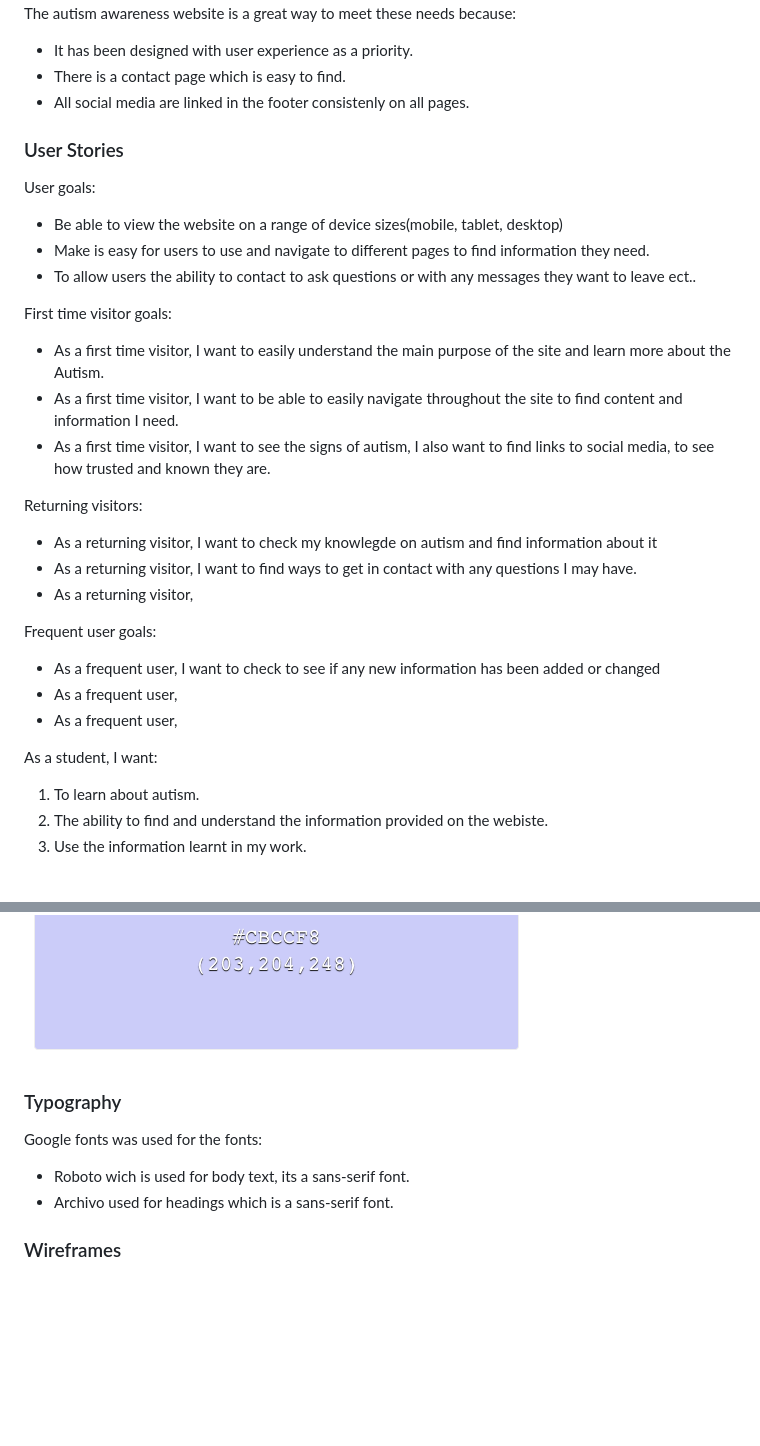
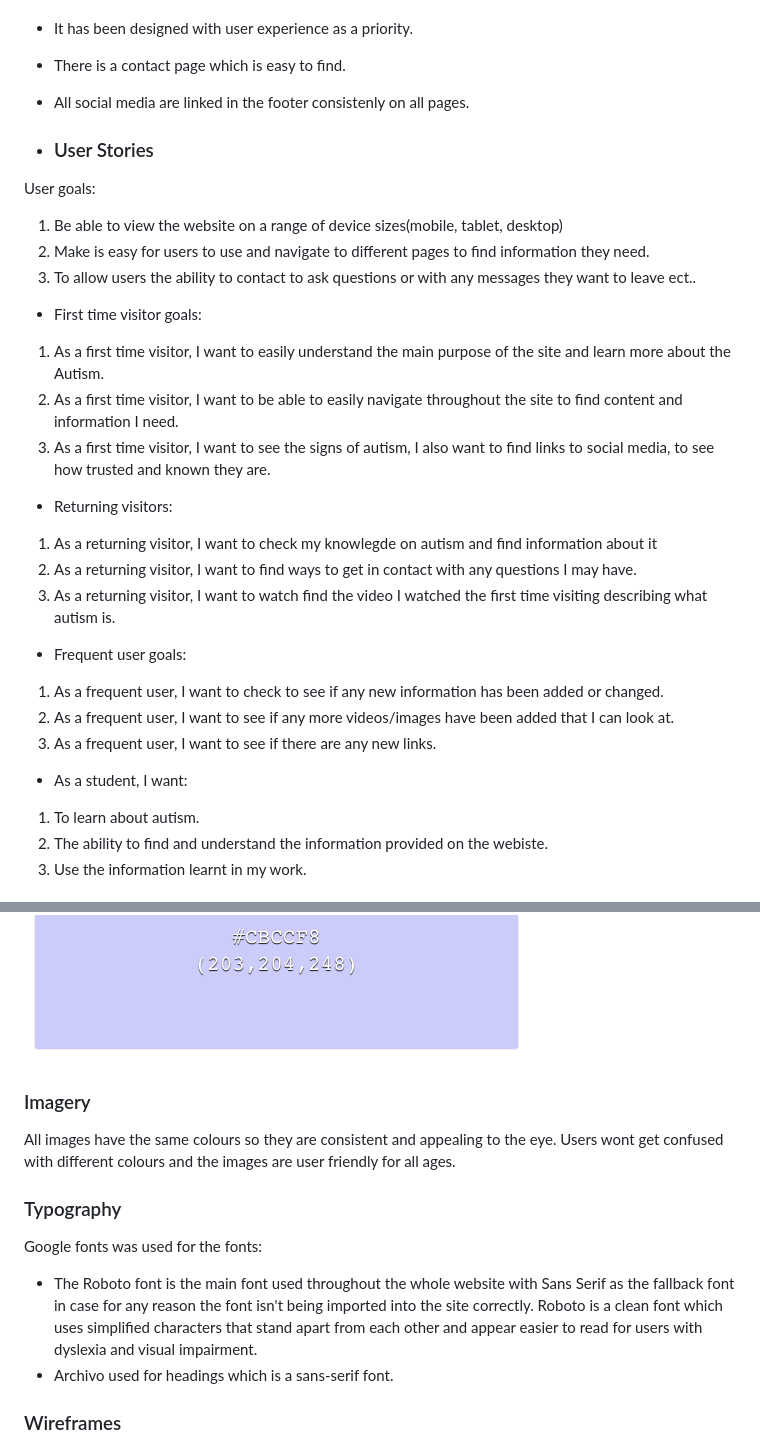
Before and after one commit to amandakoka/autismawareness, a Markdown page: README.md, 2 parts joined by grey strips. Drawn GitHub-style; blank space fills up the shorter version.

Commit message:
docs: update ux information in README.md file

```diff
--- a/README.md
+++ b/README.md
@@ -48,32 +48,33 @@ The autism awareness website is a great way to meet these needs because:
 * There is a contact page which is easy to find.
 * All social media are linked in the footer consistenly on all pages.
 
-### User Stories
-User goals:
+* ### User Stories
+ User goals:
 
-* Be able to view the website on a range of device sizes(mobile, tablet, desktop)
-* Make is easy for users to use and navigate to different pages to find information they need.
-* To allow users the ability to contact to ask questions or with any messages they want to leave ect..
+1. Be able to view the website on a range of device sizes(mobile, tablet, desktop)
+2. Make is easy for users to use and navigate to different pages to find information they need.
+3. To allow users the ability to contact to ask questions or with any messages they want to leave ect..
 
-First time visitor goals:
+* First time visitor goals:
 
-* As a first time visitor, I want to easily understand the main purpose of the site and learn more about the Autism.
-* As a first time visitor, I want to be able to easily navigate throughout the site to find content and information I need.
-* As a first time visitor, I want to see the signs of autism, I also want to find links to social media, to see how trusted and known they are.
+1. As a first time visitor, I want to easily understand the main purpose of the site and learn more about the Autism.
+2. As a first time visitor, I want to be able to easily navigate throughout the site to find content and information I need.
+3. As a first time visitor, I want to see the signs of autism, I also want to find links to social media, to see how trusted and known they are.
 
-Returning visitors:
+* Returning visitors:
 
-* As a returning visitor, I want to check my knowlegde on autism and find information about it
-* As a returning visitor, I want to find ways to get in contact with any questions I may have.
-* As a returning visitor,
+1. As a returning visitor, I want to check my knowlegde on autism and find information about it
+2. As a returning visitor, I want to find ways to get in contact with any questions I may have.
+3. As a returning visitor, I want to watch find the video I watched the first time visiting describing what autism is.
 
-Frequent user goals:
-* As a frequent user, I want to check to see if any new information has been added or changed
-* As a frequent user,
-* As a frequent user,
+* Frequent user goals:
+
+1. As a frequent user, I want to check to see if any new information has been added or changed.
+2. As a frequent user, I want to see if any more videos/images have been added that I can look at.
+3. As a frequent user, I want to see if there are any new links.
 
 
-As a student, I want:
+* As a student, I want:
 
 1. To learn about autism.
 2. The ability to find and understand the information provided on the webiste.
@@ -91,11 +92,14 @@ I first started looking at the colors I would use for my website. I decided blue
 
 ![shades of blue chosen](documentation/shades.png) ![color hex](documentation/colorhex2.png)
 
+### Imagery
+All images have the same colours so they are consistent and appealing to the eye. Users wont get confused with different colours and the images are user friendly for all ages.
+
 ### Typography
 
 Google fonts was used for the fonts:
 
-* Roboto wich is used for body text, its a sans-serif font.
+* The Roboto font is the main font used throughout the whole website with Sans Serif as the fallback font in case for any reason the font isn't being imported into the site correctly. Roboto is a clean font which uses simplified characters that stand apart from each other and appear easier to read for users with dyslexia and visual impairment.
 * Archivo used for headings which is a sans-serif font.
 
 ### Wireframes
```
